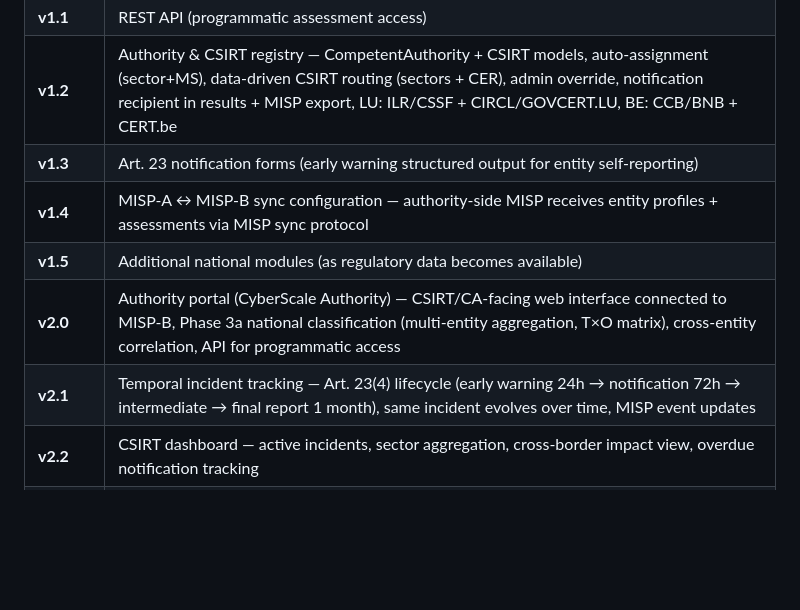
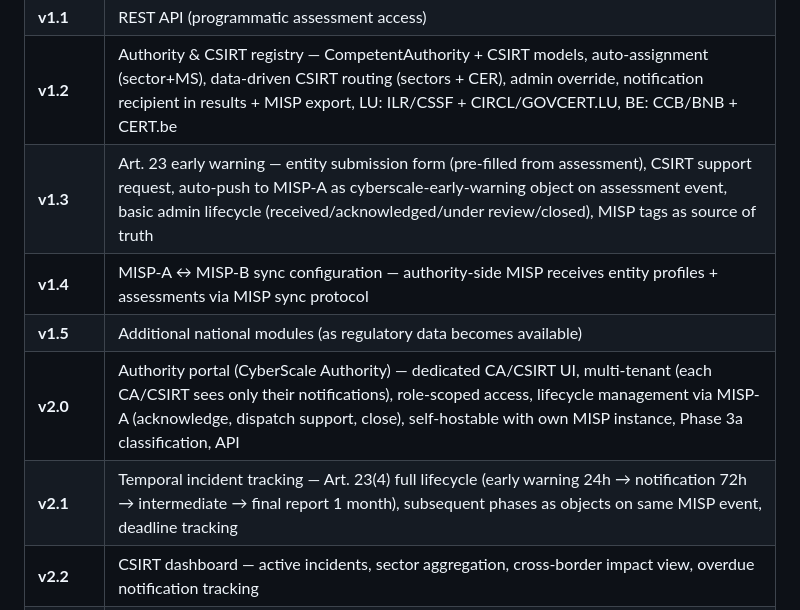
Before and after one commit to eromang/CyberScale, a Markdown page: docs/product-specification.md, the part around the change. GitHub-like rendering; blank space fills up the shorter version.

Commit message:
docs: update roadmap — v1.3 early warning + v2.0 authority portal vision
v1.3: entity early warning form, MISP push, basic admin lifecycle
v2.0: multi-tenant CA/CSIRT portal, scoped access, self-hostable

Co-Authored-By: Claude Opus 4.6 (1M context) <noreply@anthropic.com>

```diff
--- a/docs/product-specification.md
+++ b/docs/product-specification.md
@@ -361,11 +361,11 @@ Each entity assessment produces one MISP event containing:
 | **v1.0** | Entity web form (multi-entity-type, per-type impacts) + PDF + MISP export + MISP push + save draft + Django admin + Docker playground |
 | **v1.1** | REST API (programmatic assessment access) |
 | **v1.2** | Authority & CSIRT registry — CompetentAuthority + CSIRT models, auto-assignment (sector+MS), data-driven CSIRT routing (sectors + CER), admin override, notification recipient in results + MISP export, LU: ILR/CSSF + CIRCL/GOVCERT.LU, BE: CCB/BNB + CERT.be |
-| **v1.3** | Art. 23 notification forms (early warning structured output for entity self-reporting) |
+| **v1.3** | Art. 23 early warning — entity submission form (pre-filled from assessment), CSIRT support request, auto-push to MISP-A as cyberscale-early-warning object on assessment event, basic admin lifecycle (received/acknowledged/under review/closed), MISP tags as source of truth |
 | **v1.4** | MISP-A ↔ MISP-B sync configuration — authority-side MISP receives entity profiles + assessments via MISP sync protocol |
 | **v1.5** | Additional national modules (as regulatory data becomes available) |
-| **v2.0** | Authority portal (CyberScale Authority) — CSIRT/CA-facing web interface connected to MISP-B, Phase 3a national classification (multi-entity aggregation, T×O matrix), cross-entity correlation, API for programmatic access |
-| **v2.1** | Temporal incident tracking — Art. 23(4) lifecycle (early warning 24h → notification 72h → intermediate → final report 1 month), same incident evolves over time, MISP event updates |
+| **v2.0** | Authority portal (CyberScale Authority) — dedicated CA/CSIRT UI, multi-tenant (each CA/CSIRT sees only their notifications), role-scoped access, lifecycle management via MISP-A (acknowledge, dispatch support, close), self-hostable with own MISP instance, Phase 3a classification, API |
+| **v2.1** | Temporal incident tracking — Art. 23(4) full lifecycle (early warning 24h → notification 72h → intermediate → final report 1 month), subsequent phases as objects on same MISP event, deadline tracking |
 | **v2.2** | CSIRT dashboard — active incidents, sector aggregation, cross-border impact view, overdue notification tracking |
 | **v2.3** | MISP-B → MISP-CNW federation — Phase 3a classifications shared to CSIRT Network (Art. 15), sharing groups, tag-based sync filtering (large_scale/cyber_crisis escalation) |
 | **v2.4** | MISP-CNW ↔ MISP-CyCLONe federation — Phase 3b EU classification on CyCLONe MISP, CyCLONe officer inputs, IPCR coordination levels, bidirectional situational awareness |
```
